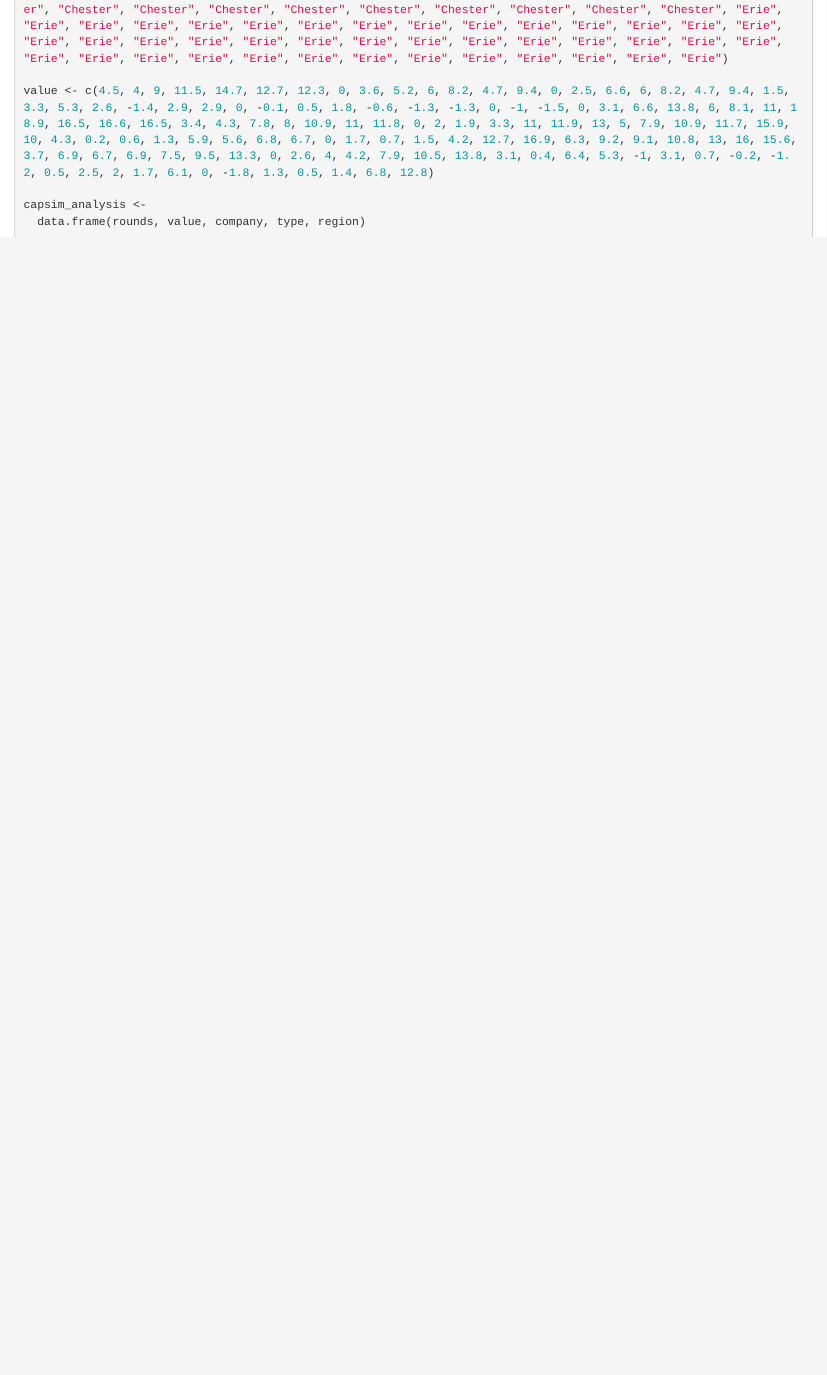
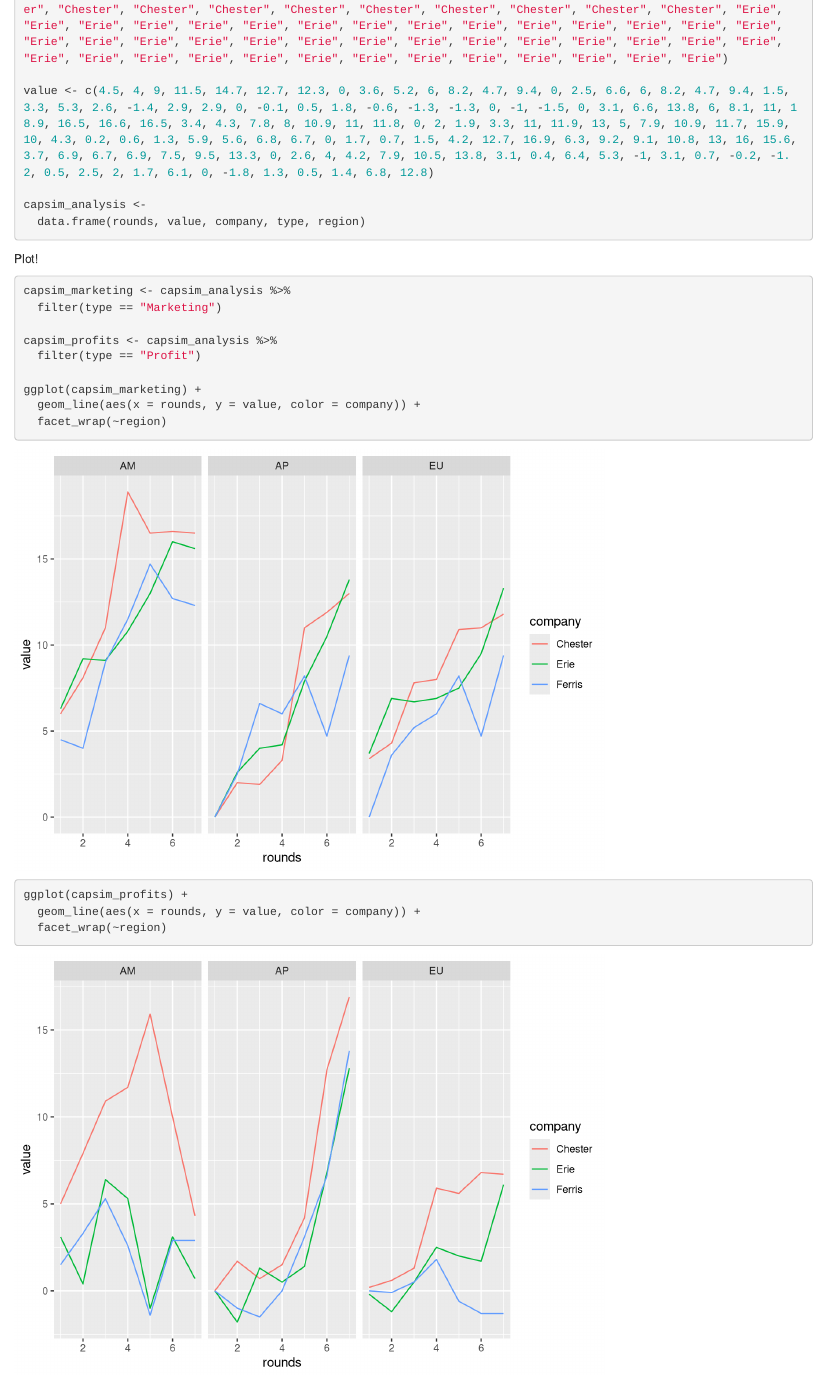
Before and after one commit to ppelegri/esm206_lab9, an R Markdown document (src/lab10.Rmd): the page in a window 1100 px wide, from 3170 px down. Rendered offline with R 4.5, knitr and Pandoc, with nearby package versions; code that draws random numbers runs with fixed seeds of ours; some code elsewhere in the file could not run offline; column names are cleaned by a stand-in for the janitor package.

Commit message:
created graph for tmp

````diff
--- a/src/lab10.Rmd
+++ b/src/lab10.Rmd
@@ -157,3 +157,20 @@ value <- c(4.5, 4, 9, 11.5, 14.7, 12.7, 12.3, 0, 3.6, 5.2, 6, 8.2, 4.7, 9.4, 0,
 capsim_analysis <-
   data.frame(rounds, value, company, type, region)
 ```
+
+Plot!
+```{r}
+capsim_marketing <- capsim_analysis %>%
+  filter(type == "Marketing")
+
+capsim_profits <- capsim_analysis %>%
+  filter(type == "Profit")
+
+ggplot(capsim_marketing) +
+  geom_line(aes(x = rounds, y = value, color = company)) +
+  facet_wrap(~region)
+
+ggplot(capsim_profits) +
+  geom_line(aes(x = rounds, y = value, color = company)) +
+  facet_wrap(~region)
+```
````
